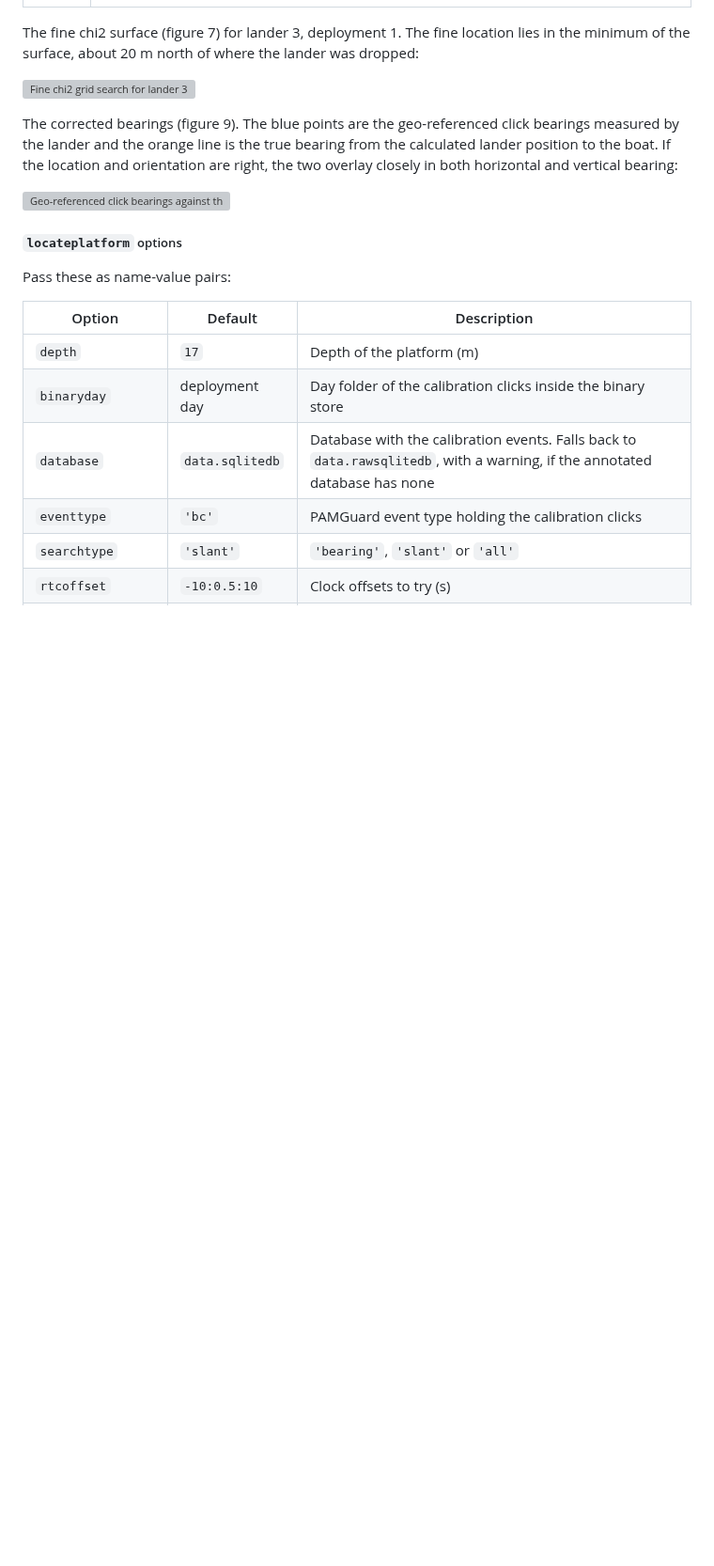
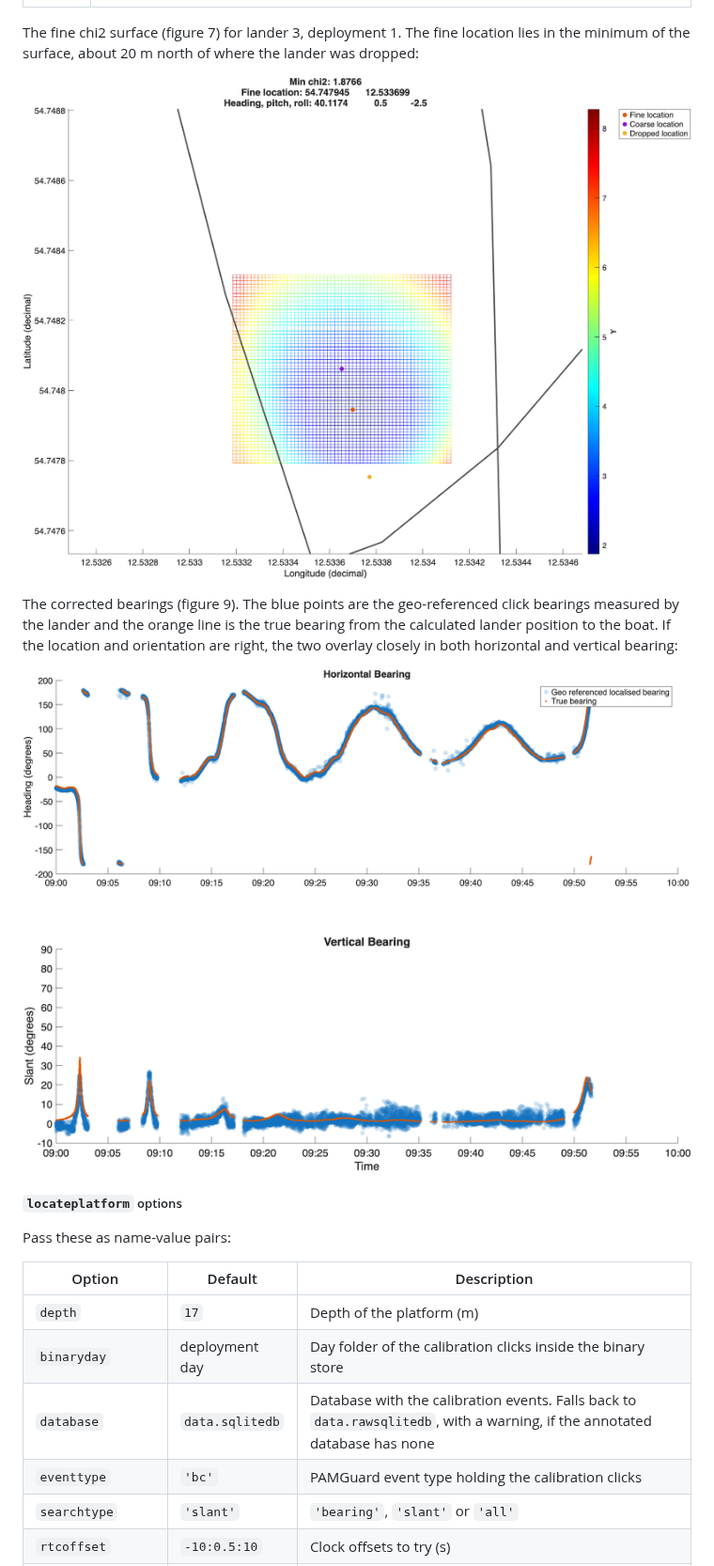
Before and after one commit to CUMBIAH/cumbiah_landers_mat, a Markdown page: README.md, the part around one of its changes. Shown at 94% size. GitHub-like rendering; pictures changed too: resources/bearings_cal_example.png (added), resources/fine_grid_example.png (added); blank space fills up the shorter version; grey boxes are pictures that could not be loaded.

Commit message:
Add README example images
Update the README to reference bundled example figures from a new `resources/` directory, and add the fine-grid, bearing-calibration, and lander-array images used in the documentation.

```diff
--- a/README.md
+++ b/README.md
@@ -61,11 +61,11 @@ The script prints the heading (with its circular standard deviation), the fine l
 
 The fine chi2 surface (figure 7) for lander 3, deployment 1. The fine location lies in the minimum of the surface, about 20 m north of where the lander was dropped:
 
-![Fine chi2 grid search for lander 3](images/locate_platform_fine_grid.png)
+![Fine chi2 grid search for lander 3](resources/fine_grid_example.png)
 
 The corrected bearings (figure 9). The blue points are the geo-referenced click bearings measured by the lander and the orange line is the true bearing from the calculated lander position to the boat. If the location and orientation are right, the two overlay closely in both horizontal and vertical bearing:
 
-![Geo-referenced click bearings against the true bearings to the boat](images/locate_platform_bearings.png)
+![Geo-referenced click bearings against the true bearings to the boat](resources/bearings_cal_example.png)
 
 ##### `locateplatform` options
 
```
Also changed, not shown: other parts of README.md (+1 -1 lines), resources/lander_array_example.png (added), 1 other file.
